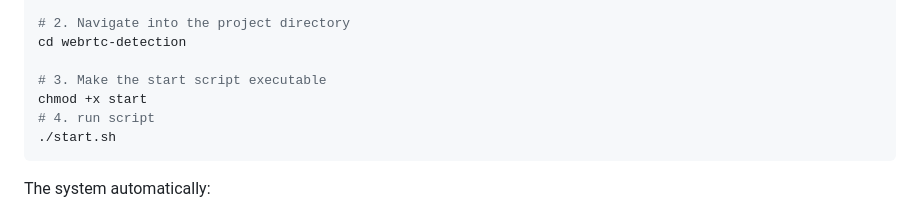
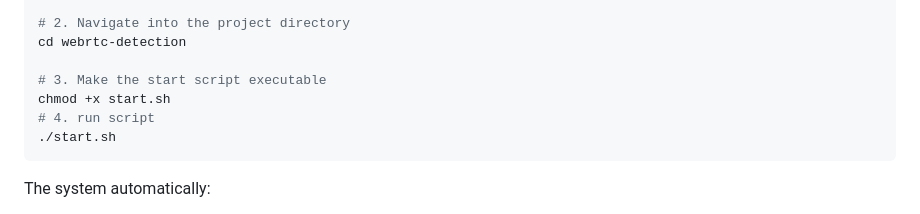
Before and after one commit to sagarrajak245/Real-time-WebRTC-VLM-Multi-Object-Detection, a Markdown page: README.md, the part around the change. Rendered like a GitHub page.

````diff
--- a/README.md
+++ b/README.md
@@ -26,7 +26,7 @@ git clone https://github.com/sagarrajak245/Real-time-WebRTC-VLM-Multi-Object-Det
 cd webrtc-detection
 
 # 3. Make the start script executable
-chmod +x start
+chmod +x start.sh
 # 4. run script
 ./start.sh
 ```
````
